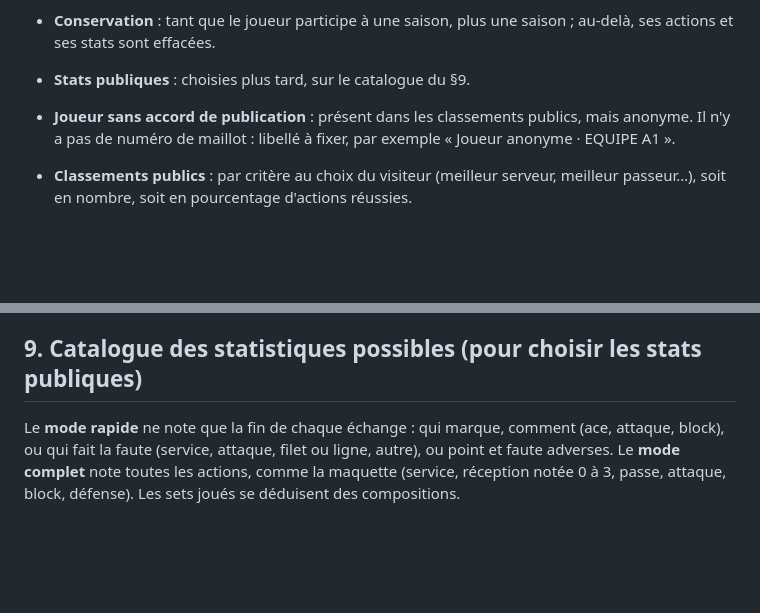
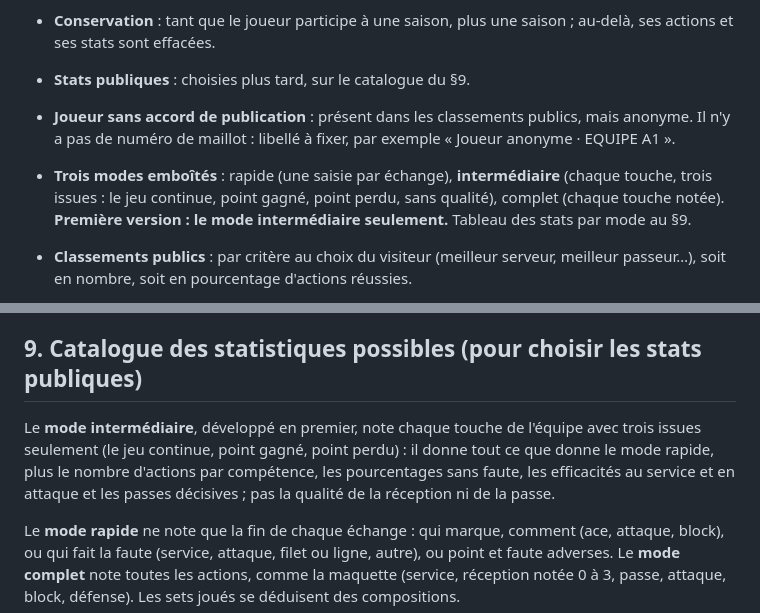
Before and after one commit to amoulin974/blvb, a Markdown page: docs/volley-stats/analyse.md, 2 parts joined by grey strips. Drawn GitHub-style; blank space fills up the shorter version.

Commit message:
docs : volley stats, trois modes de saisie, le mode intermédiaire en premier (d66)
Co-Authored-By: Claude Opus 5.5 <noreply@anthropic.com>

```diff
--- a/docs/volley-stats/analyse.md
+++ b/docs/volley-stats/analyse.md
@@ -134,6 +134,9 @@ Les deux équipes d'un même match peuvent saisir chacune de leur côté : deux
 
 - **Joueur sans accord de publication** : présent dans les classements publics, mais anonyme. Il n'y a pas de numéro de
   maillot : libellé à fixer, par exemple « Joueur anonyme · EQUIPE A1 ».
+- **Trois modes emboîtés** : rapide (une saisie par échange), **intermédiaire** (chaque touche, trois issues : le jeu
+  continue, point gagné, point perdu, sans qualité), complet (chaque touche notée). **Première version : le mode
+  intermédiaire seulement.** Tableau des stats par mode au §9.
 - **Classements publics** : par critère au choix du visiteur (meilleur serveur, meilleur passeur…), soit en nombre, soit en
   pourcentage d'actions réussies.
 - **Première version** : comparaison des rotations, export CSV et stats sur la fiche de l'équipe en font partie.
@@ -152,6 +155,11 @@ Les deux équipes d'un même match peuvent saisir chacune de leur côté : deux
 2. Formules des classements (`situations.md` §12) et barème des notes du mode complet, à six ou quatre niveaux (§1).
 
 ## 9. Catalogue des statistiques possibles (pour choisir les stats publiques)
+
+Le **mode intermédiaire**, développé en premier, note chaque touche de l'équipe avec trois issues seulement (le jeu
+continue, point gagné, point perdu) : il donne tout ce que donne le mode rapide, plus le nombre d'actions par compétence,
+les pourcentages sans faute, les efficacités au service et en attaque et les passes décisives ; pas la qualité de la
+réception ni de la passe.
 
 Le **mode rapide** ne note que la fin de chaque échange : qui marque, comment (ace, attaque, block), ou qui fait la faute
 (service, attaque, filet ou ligne, autre), ou point et faute adverses. Le **mode complet** note toutes les actions, comme
```
Also changed, not shown: docs/volley-stats/situations.md (+7 -3 lines), docs/wizard-saison/decisions.md (+5 -0 lines).
